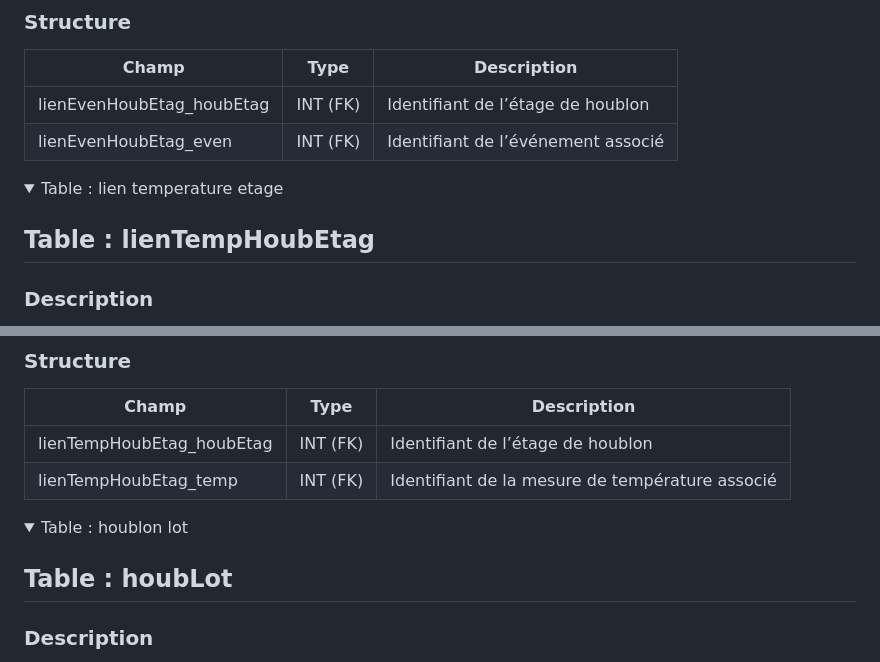
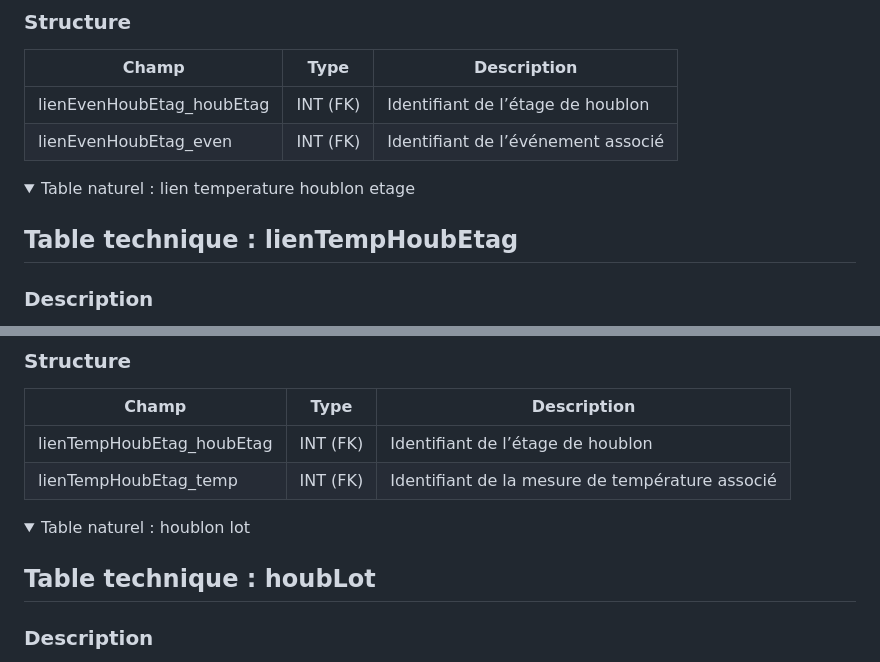
Before and after one commit to Sauvage89/sechoir-houblon, a Markdown page: doc/guide/configurationBDD.md, 2 parts joined by grey strips. GitHub-like rendering; folded sections open.

```diff
--- a/doc/guide/configurationBDD.md
+++ b/doc/guide/configurationBDD.md
@@ -165,9 +165,9 @@ Les (FK) sont explicite.
 
 
 <details>
-<summary>Table : lien temperature etage</summary>
+<summary>Table naturel : lien temperature houblon etage</summary>
 
-## Table : lienTempHoubEtag
+## Table technique : lienTempHoubEtag
 
 ### Description
 
@@ -188,9 +188,9 @@ Les (FK) sont explicite.
 
 
 <details>
-<summary>Table : houblon lot</summary>
+<summary>Table naturel : houblon lot</summary>
 
-## Table : houbLot
+## Table technique : houbLot
 
 ### Description
 
```
Also changed, not shown: other parts of doc/guide/configurationBDD.md (+26 -26 lines).
